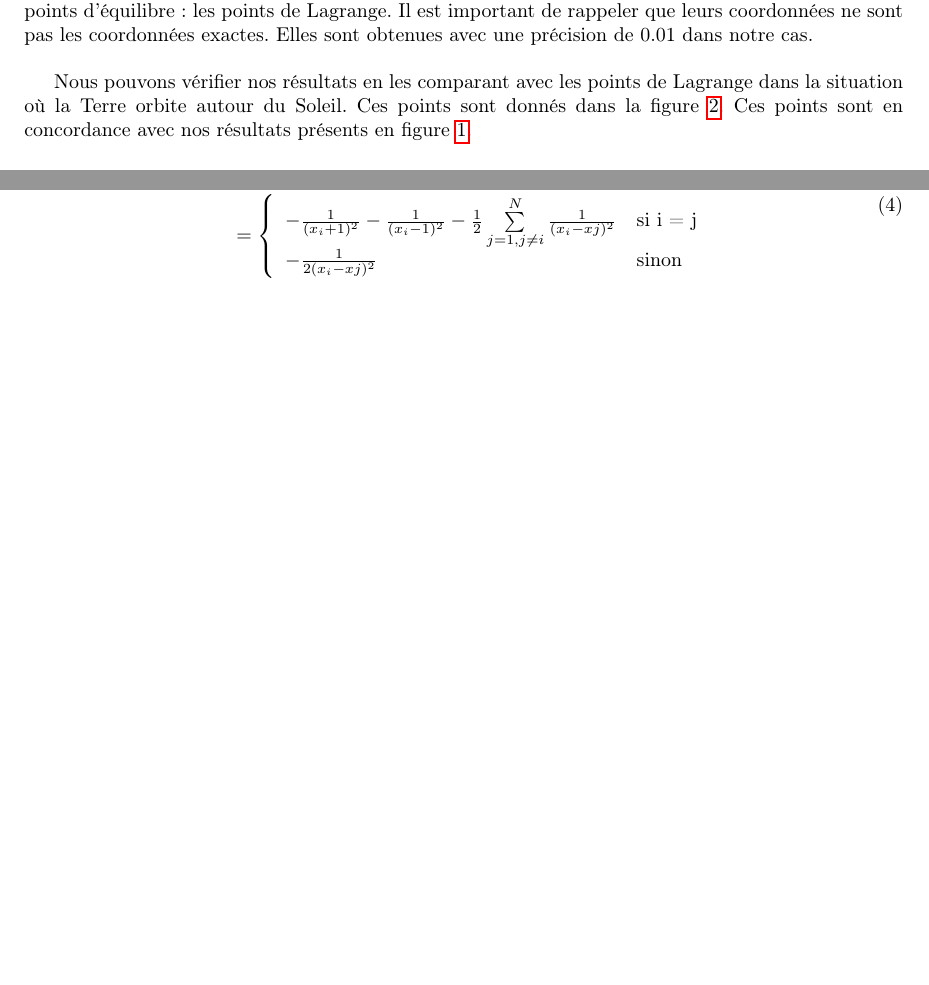
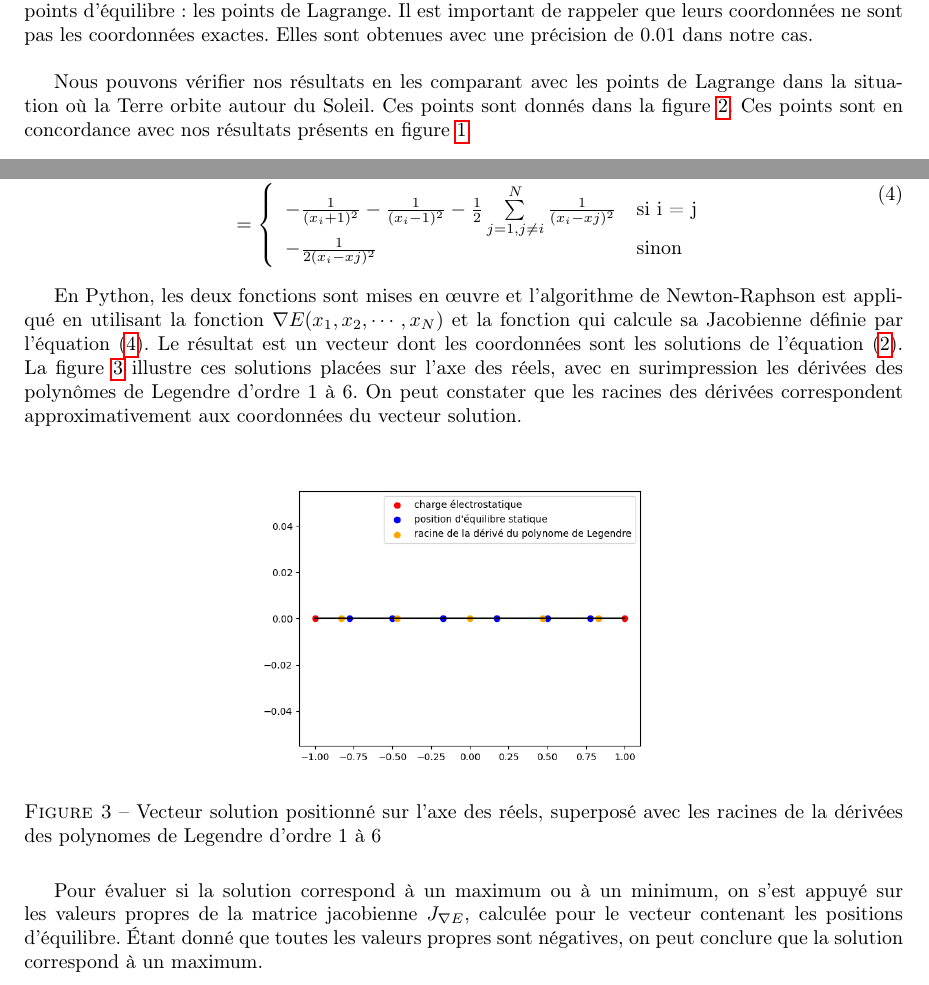
Before and after one commit to Antt-Catt/NumericAlgoProject4, a LaTeX document (tex/rapport.tex, which reads tex/part_2a.tex, tex/part_2c.tex): two parts of pages 2 and 3 of 3 before the commit and two parts of pages 2 and 4 of 4 after it, joined at a grey line, cut so that both start at the same text, the shorter picture padded with empty space. Compiled offline with pdfLaTeX.

Commit message:
fin du projet

```diff
--- a/tex/part_2a.tex
+++ b/tex/part_2a.tex
@@ -34,5 +34,5 @@ En modifiant les valeurs des coefficients et des points d'applications des force
 
 \bigskip
 
-Nous pouvons vérifier nos résultats en les comparant avec les points de Lagrange dans la situation où la Terre orbite autour du Soleil. Ces points sont donnés dans la figure \ref{fig:lagr_pts}. Ces points sont en concordance avec nos résultats présents en figure \ref{fig:equi_pts}.
+Nous pouvons vérifier nos résultats en les comparant avec les points de Lagrange dans la situation où la Terre orbite autour du Soleil. Ces points sont donnés dans la figure \ref{fig:lagr_pts}. Ces points sont en concordance avec nos résultats présents en figure \ref{fig:equi_pts}.\\
 
--- a/tex/part_2c.tex
+++ b/tex/part_2c.tex
@@ -30,3 +33,14 @@ on a d'après \ref{eq:gradient} :
     \right.
   \end{split}
 \end{equation}
+
+En Python, les deux fonctions sont mises en œuvre et l'algorithme de Newton-Raphson est appliqué en utilisant la fonction $\nabla E(x_1, x_2, \cdots , x_N)$ et la fonction qui calcule sa Jacobienne définie par l'équation \eqref{eq:jacobian}. Le résultat est un vecteur dont les coordonnées sont les solutions de l'équation \eqref{eq:eq1}. La figure \ref{fig:legendre} illustre ces solutions placées sur l'axe des réels, avec en surimpression les dérivées des polynômes de Legendre d'ordre 1 à 6. On peut constater que les racines des dérivées correspondent approximativement aux coordonnées du vecteur solution.
+
+\begin{figure}[H]
+  \centering
+  \includegraphics[width=0.5\textwidth]{img/legendre.png}
+  \caption{Vecteur solution positionné sur l'axe des réels, superposé avec les racines de la dérivées des polynomes de Legendre d'ordre 1 à 6}
+  \label{fig:legendre}
+\end{figure}
+
+Pour évaluer si la solution correspond à un maximum ou à un minimum, on s'est appuyé sur les valeurs propres de la matrice jacobienne $J_{\nabla E}$, calculée pour le vecteur contenant les positions d'équilibre. Étant donné que toutes les valeurs propres sont négatives, on peut conclure que la solution correspond à un maximum.
--- a/tex/rapport.tex
+++ b/tex/rapport.tex
@@ -7,6 +7,7 @@
 \usepackage{graphicx}
 \usepackage{subcaption}
 \usepackage{hyperref}
+\usepackage{float}
 
 %%%%%%%%%%%%%%%% Lengths %%%%%%%%%%%%%%%%
 \setlength{\textwidth}{15.5cm}
```
Also changed, not shown: tex/part_1.tex (+1 -1 lines), tex/img/legendre.png (added), tex/part_2a.tex (4 more changed lines), tex/part_2c.tex (3 more changed lines), 2 other files.
